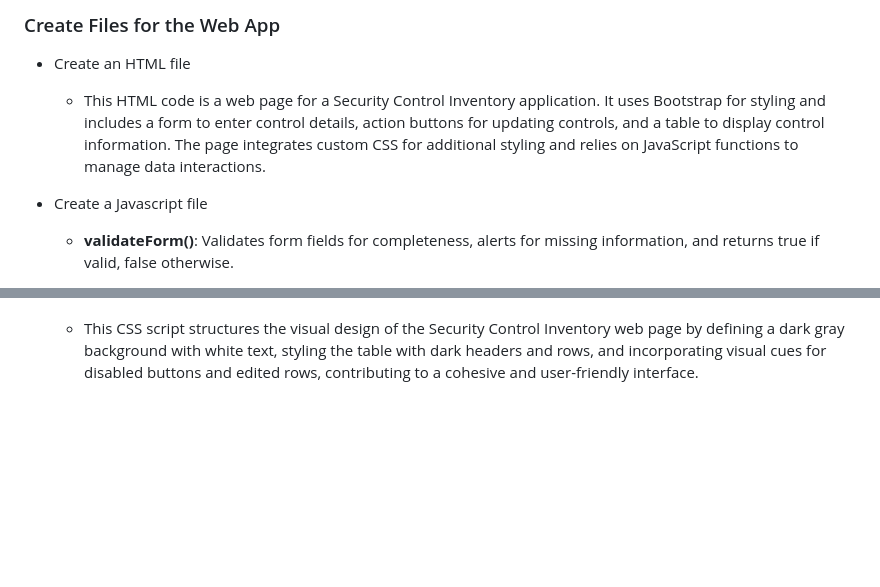
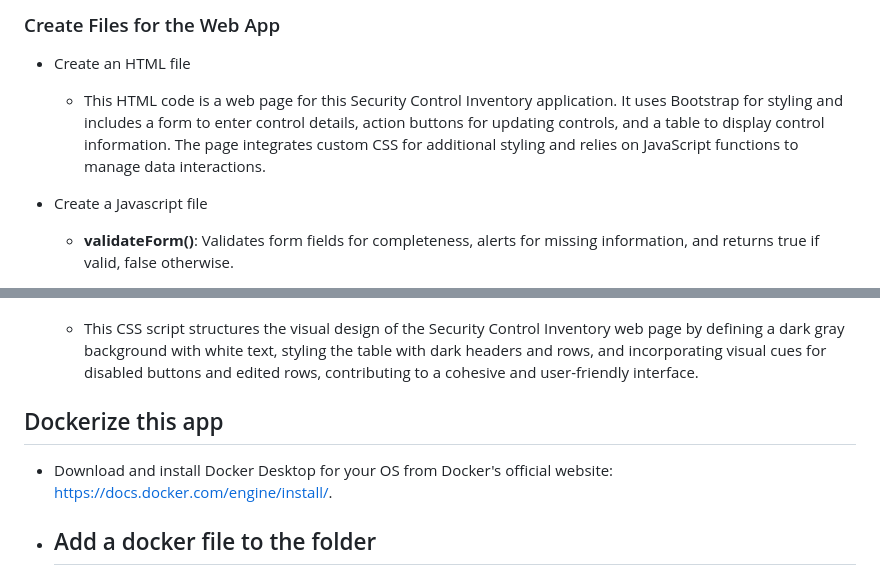
Before and after one commit to MiguelAngelHorta/CRUD-App, a Markdown page: README.md, 2 parts joined by grey strips. Rendered like a GitHub page; blank space fills up the shorter version.

```diff
--- a/README.md
+++ b/README.md
@@ -19,7 +19,7 @@
 
 ### Create Files for the Web App
 - Create an HTML file
-  - This HTML code is a web page for a Security Control Inventory application. It uses Bootstrap for styling and includes a form to enter control details, action buttons for updating controls, and a table to display control information. The page integrates custom CSS for additional styling and relies on JavaScript functions to manage data interactions.
+  - This HTML code is a web page for this Security Control Inventory application. It uses Bootstrap for styling and includes a form to enter control details, action buttons for updating controls, and a table to display control information. The page integrates custom CSS for additional styling and relies on JavaScript functions to manage data interactions.
 - Create a Javascript file
   - **validateForm()**: Validates form fields for completeness, alerts for missing information, and returns true if valid, false otherwise.
     - ![iScreen Shoter - Google Chrome - 240309210646](https://github.com/MiguelAngelHorta/CRUD-App/assets/106134627/8210c082-f7d2-4144-a2ea-4976306c3688)
@@ -45,3 +45,8 @@
 
 - Create a CSS file
     - This CSS script structures the visual design of the Security Control Inventory web page by defining a dark gray background with white text, styling the table with dark headers and rows, and incorporating visual cues for disabled buttons and edited rows, contributing to a cohesive and user-friendly interface.
+
+## Dockerize this app
+- Download and install Docker Desktop for your OS from Docker's official website: https://docs.docker.com/engine/install/.
+- Add a docker file to the folder
+  -
```
